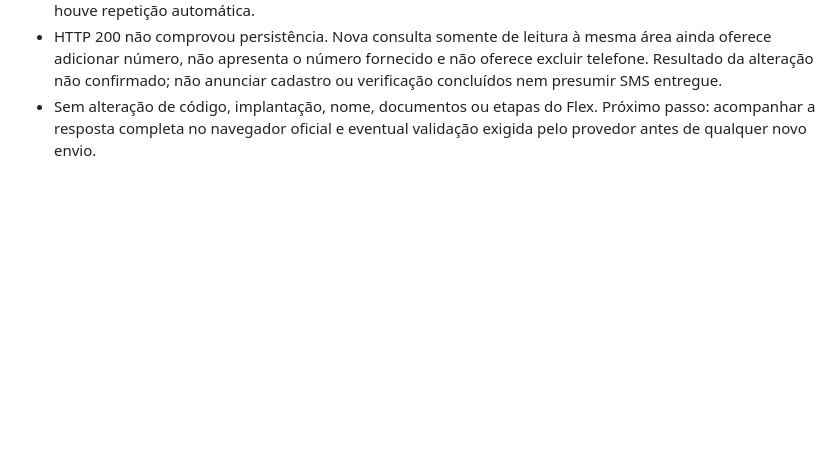
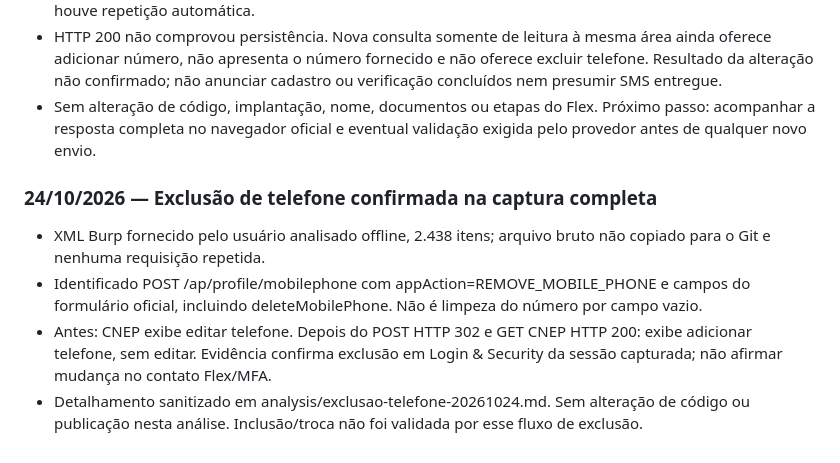
Before and after one commit to gallzeraadelivery/apply_amazon, a Markdown page: docs/ESTADO-DO-PROJETO.md, the part around the change. Drawn GitHub-style; blank space fills up the shorter version.

Commit message:
docs: confirm captured official phone removal action

```diff
--- a/docs/ESTADO-DO-PROJETO.md
+++ b/docs/ESTADO-DO-PROJETO.md
@@ -299,3 +299,10 @@ Ao concluir cada tarefa, acrescentar data, mudança, testes executados, implanta
 - Executado exatamente um POST ao formulário oficial /ap/profile/mobilephone com os campos frescos da sessão e o número fornecido. HTTP 200; nenhum código, senha, fator MFA ou remoção foi enviado. Não houve repetição automática.
 - HTTP 200 não comprovou persistência. Nova consulta somente de leitura à mesma área ainda oferece adicionar número, não apresenta o número fornecido e não oferece excluir telefone. Resultado da alteração não confirmado; não anunciar cadastro ou verificação concluídos nem presumir SMS entregue.
 - Sem alteração de código, implantação, nome, documentos ou etapas do Flex. Próximo passo: acompanhar a resposta completa no navegador oficial e eventual validação exigida pelo provedor antes de qualquer novo envio.
+
+### 24/10/2026 — Exclusão de telefone confirmada na captura completa
+
+- XML Burp fornecido pelo usuário analisado offline, 2.438 itens; arquivo bruto não copiado para o Git e nenhuma requisição repetida.
+- Identificado POST /ap/profile/mobilephone com appAction=REMOVE_MOBILE_PHONE e campos do formulário oficial, incluindo deleteMobilePhone. Não é limpeza do número por campo vazio.
+- Antes: CNEP exibe editar telefone. Depois do POST HTTP 302 e GET CNEP HTTP 200: exibe adicionar telefone, sem editar. Evidência confirma exclusão em Login & Security da sessão capturada; não afirmar mudança no contato Flex/MFA.
+- Detalhamento sanitizado em analysis/exclusao-telefone-20261024.md. Sem alteração de código ou publicação nesta análise. Inclusão/troca não foi validada por esse fluxo de exclusão.
```
Also changed, not shown: analysis/exclusao-telefone-20261024.md (added, +24 -0 lines).
